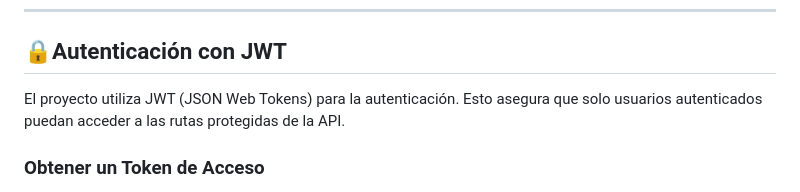
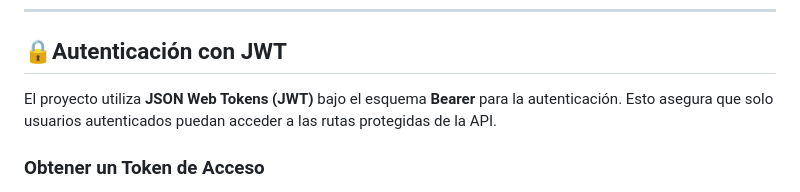
Before and after one commit to guille-nat/Api_Compras, a Markdown page: README.md, the part around the change. Drawn GitHub-style.

Commit message:
Update README.md
especificación de esquema JWT

````diff
--- a/README.md
+++ b/README.md
@@ -11,8 +11,7 @@ API diseñada para la gestión de compras, pagos, cuotas, inventario y usuarios.
 ---
 
 ## **🔒Autenticación con JWT**
-El proyecto utiliza JWT (JSON Web Tokens) para la autenticación. Esto asegura que solo usuarios autenticados puedan acceder a las rutas protegidas de la API.
-
+El proyecto utiliza **JSON Web Tokens (JWT)** bajo el esquema **Bearer** para la autenticación. Esto asegura que solo usuarios autenticados puedan acceder a las rutas protegidas de la API.
 ### **Obtener un Token de Acceso**
 Para obtener un token de acceso, realiza una petición `POST` al endpoint `/api/token/` con las credenciales del usuario:
 ```json
````
